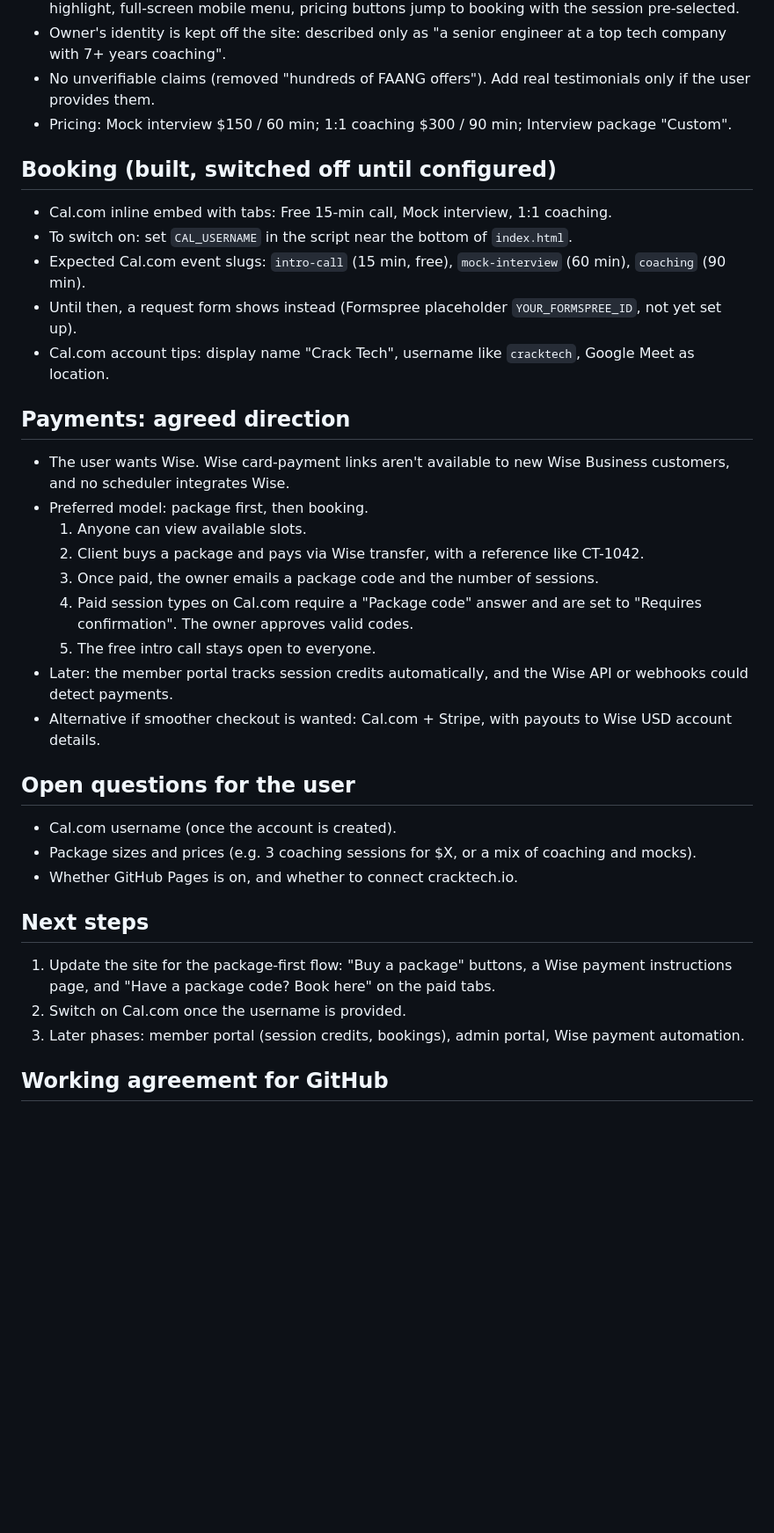
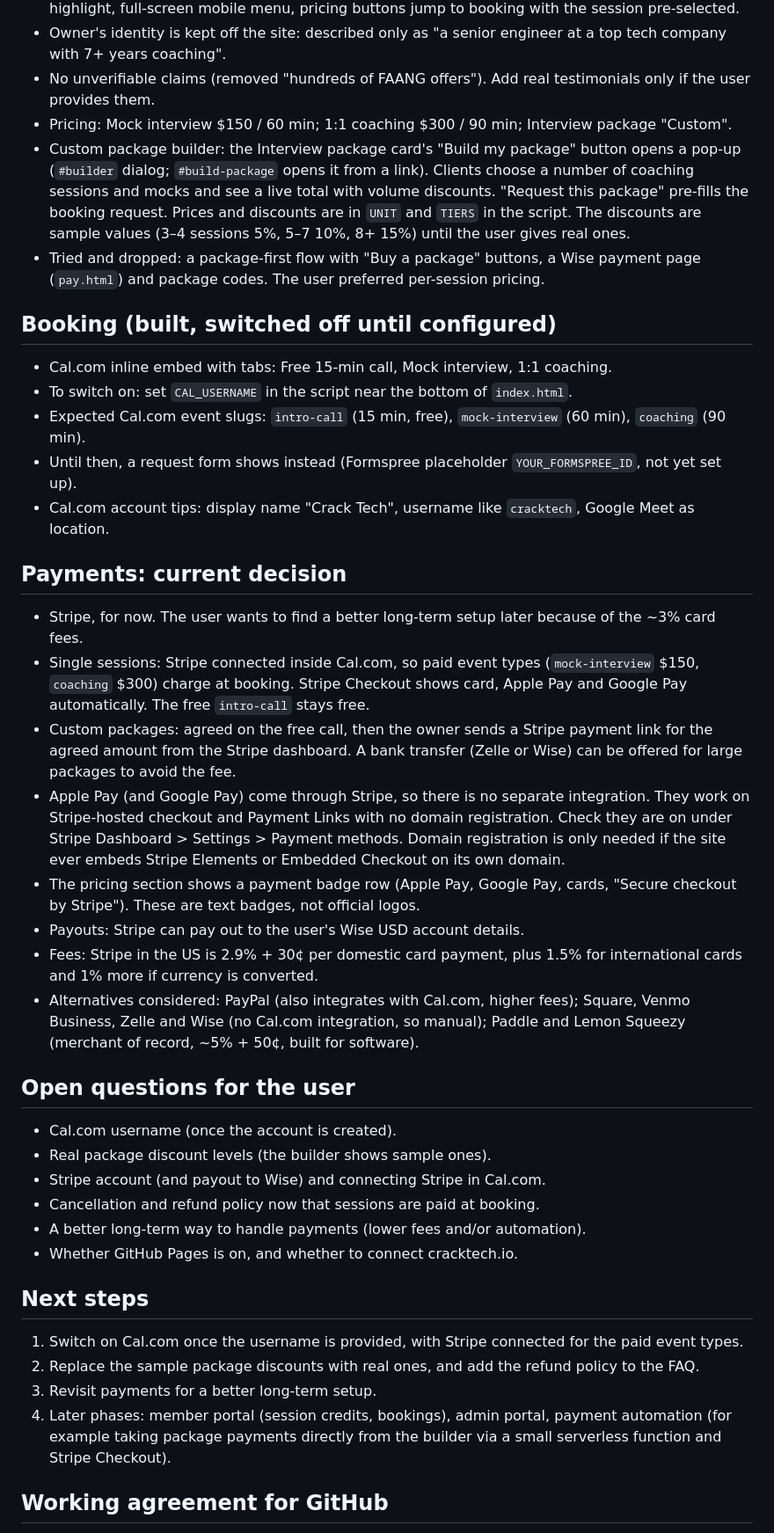
Before and after one commit to agrawalprakhar2082/crack-tech-app, a Markdown page: CLAUDE.md, the part around the change. Shown at 88% size. Drawn GitHub-style; blank space fills up the shorter version.

Commit message:
Update CLAUDE.md for Stripe payments and current pricing
Records the Stripe decision (with Apple Pay via Stripe), the package
builder, the dropped Wise/package-code flow, alternatives considered,
and the updated open questions and next steps.

Co-Authored-By: Claude Opus 5.5 <noreply@anthropic.com>
Claude-Session: https://claude.ai/code/session_01TfbQNvEDdxJcZWRHNDQhzn

```diff
--- a/CLAUDE.md
+++ b/CLAUDE.md
@@ -19,6 +19,8 @@ Attach this file (and the latest `index.html` if needed) to the new session and
 - Owner's identity is kept off the site: described only as "a senior engineer at a top tech company with 7+ years coaching".
 - No unverifiable claims (removed "hundreds of FAANG offers"). Add real testimonials only if the user provides them.
 - Pricing: Mock interview $150 / 60 min; 1:1 coaching $300 / 90 min; Interview package "Custom".
+- Custom package builder: the Interview package card's "Build my package" button opens a pop-up (`#builder` dialog; `#build-package` opens it from a link). Clients choose a number of coaching sessions and mocks and see a live total with volume discounts. "Request this package" pre-fills the booking request. Prices and discounts are in `UNIT` and `TIERS` in the script. The discounts are sample values (3–4 sessions 5%, 5–7 10%, 8+ 15%) until the user gives real ones.
+- Tried and dropped: a package-first flow with "Buy a package" buttons, a Wise payment page (`pay.html`) and package codes. The user preferred per-session pricing.
 
 ## Booking (built, switched off until configured)
 
@@ -28,29 +30,32 @@ Attach this file (and the latest `index.html` if needed) to the new session and
 - Until then, a request form shows instead (Formspree placeholder `YOUR_FORMSPREE_ID`, not yet set up).
 - Cal.com account tips: display name "Crack Tech", username like `cracktech`, Google Meet as location.
 
-## Payments: agreed direction
+## Payments: current decision
 
-- The user wants Wise. Wise card-payment links aren't available to new Wise Business customers, and no scheduler integrates Wise.
-- Preferred model: package first, then booking.
-  1. Anyone can view available slots.
-  2. Client buys a package and pays via Wise transfer, with a reference like CT-1042.
-  3. Once paid, the owner emails a package code and the number of sessions.
-  4. Paid session types on Cal.com require a "Package code" answer and are set to "Requires confirmation". The owner approves valid codes.
-  5. The free intro call stays open to everyone.
-- Later: the member portal tracks session credits automatically, and the Wise API or webhooks could detect payments.
-- Alternative if smoother checkout is wanted: Cal.com + Stripe, with payouts to Wise USD account details.
+- Stripe, for now. The user wants to find a better long-term setup later because of the ~3% card fees.
+- Single sessions: Stripe connected inside Cal.com, so paid event types (`mock-interview` $150, `coaching` $300) charge at booking. Stripe Checkout shows card, Apple Pay and Google Pay automatically. The free `intro-call` stays free.
+- Custom packages: agreed on the free call, then the owner sends a Stripe payment link for the agreed amount from the Stripe dashboard. A bank transfer (Zelle or Wise) can be offered for large packages to avoid the fee.
+- Apple Pay (and Google Pay) come through Stripe, so there is no separate integration. They work on Stripe-hosted checkout and Payment Links with no domain registration. Check they are on under Stripe Dashboard > Settings > Payment methods. Domain registration is only needed if the site ever embeds Stripe Elements or Embedded Checkout on its own domain.
+- The pricing section shows a payment badge row (Apple Pay, Google Pay, cards, "Secure checkout by Stripe"). These are text badges, not official logos.
+- Payouts: Stripe can pay out to the user's Wise USD account details.
+- Fees: Stripe in the US is 2.9% + 30¢ per domestic card payment, plus 1.5% for international cards and 1% more if currency is converted.
+- Alternatives considered: PayPal (also integrates with Cal.com, higher fees); Square, Venmo Business, Zelle and Wise (no Cal.com integration, so manual); Paddle and Lemon Squeezy (merchant of record, ~5% + 50¢, built for software).
 
 ## Open questions for the user
 
 - Cal.com username (once the account is created).
-- Package sizes and prices (e.g. 3 coaching sessions for $X, or a mix of coaching and mocks).
+- Real package discount levels (the builder shows sample ones).
+- Stripe account (and payout to Wise) and connecting Stripe in Cal.com.
+- Cancellation and refund policy now that sessions are paid at booking.
+- A better long-term way to handle payments (lower fees and/or automation).
 - Whether GitHub Pages is on, and whether to connect cracktech.io.
 
 ## Next steps
 
-1. Update the site for the package-first flow: "Buy a package" buttons, a Wise payment instructions page, and "Have a package code? Book here" on the paid tabs.
-2. Switch on Cal.com once the username is provided.
-3. Later phases: member portal (session credits, bookings), admin portal, Wise payment automation.
+1. Switch on Cal.com once the username is provided, with Stripe connected for the paid event types.
+2. Replace the sample package discounts with real ones, and add the refund policy to the FAQ.
+3. Revisit payments for a better long-term setup.
+4. Later phases: member portal (session credits, bookings), admin portal, payment automation (for example taking package payments directly from the builder via a small serverless function and Stripe Checkout).
 
 ## Working agreement for GitHub
 
```
